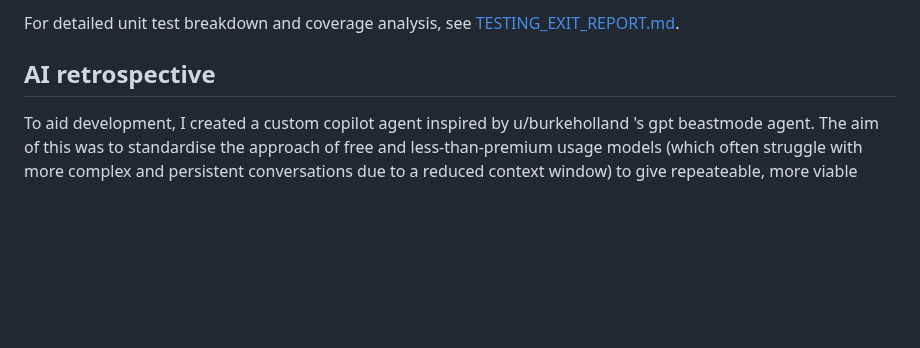
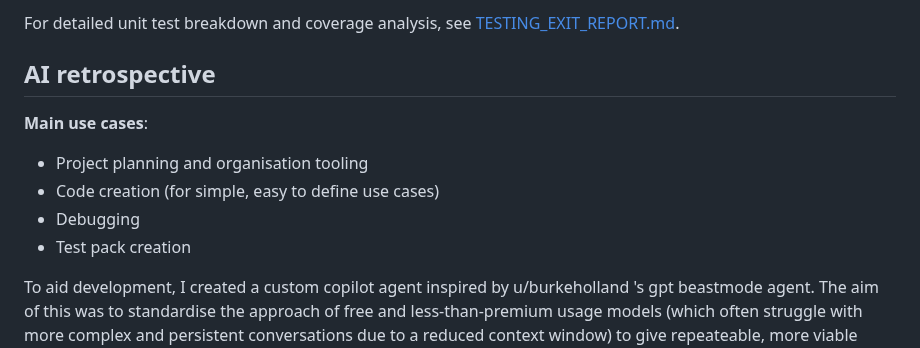
Before and after one commit to hicelery/commerce-all, a Markdown page: README.md, the part around the change. GitHub-like rendering; blank space fills up the shorter version.

Commit message:
Document AI use cases and copilot agent goals
Added main use cases for AI in project development and outlined goals for a custom copilot agent.

```diff
--- a/README.md
+++ b/README.md
@@ -167,6 +167,13 @@ For detailed unit test breakdown and coverage analysis, see [TESTING_EXIT_REPORT
 
 ## AI retrospective
 
+**Main use cases**:
+- Project planning and organisation tooling
+- Code creation (for simple, easy to define use cases)
+- Debugging
+- Test pack creation
+
+
 To aid development, I created a custom copilot agent inspired by u/burkeholland 's gpt beastmode agent. The aim of this was to standardise the approach of free and less-than-premium usage models (which often struggle with more complex and persistent conversations due to a reduced context window) to give repeateable, more viable results to allow for greater usage within my premium requests budget.
 To achieve this, I defined three main goals: be opinionated (don't pander to user), break down tasks into to-do lists, ask for user input before moving to next steps.
 
```
